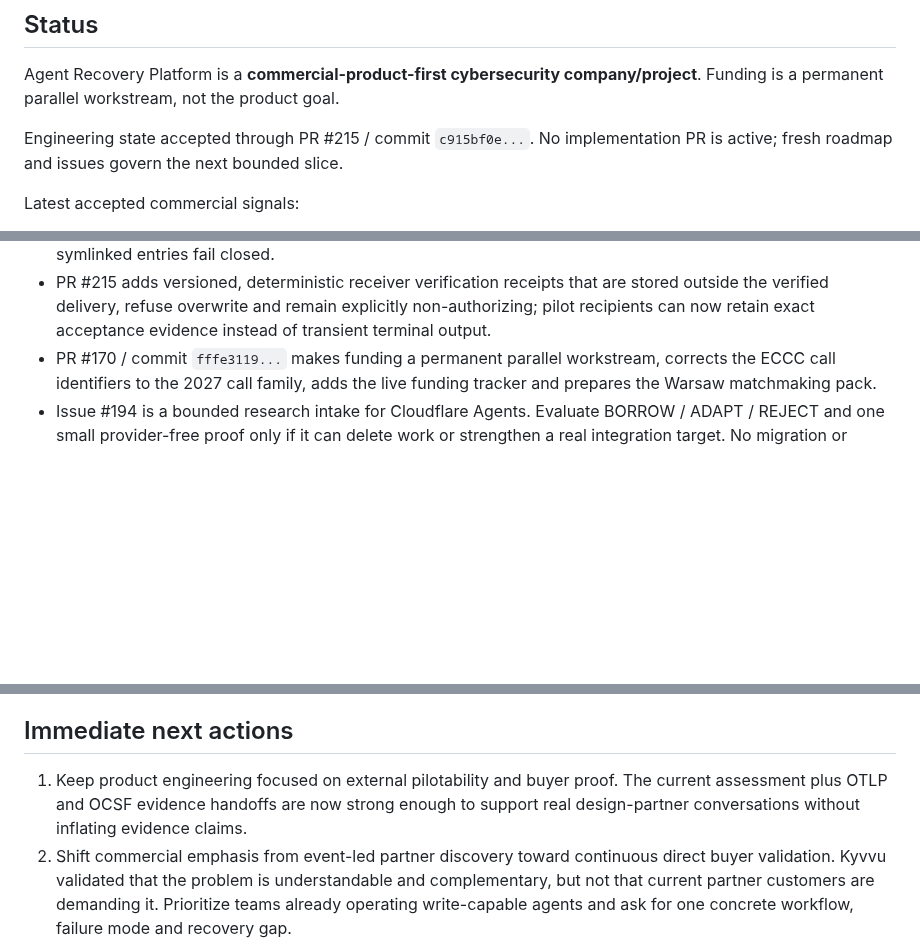
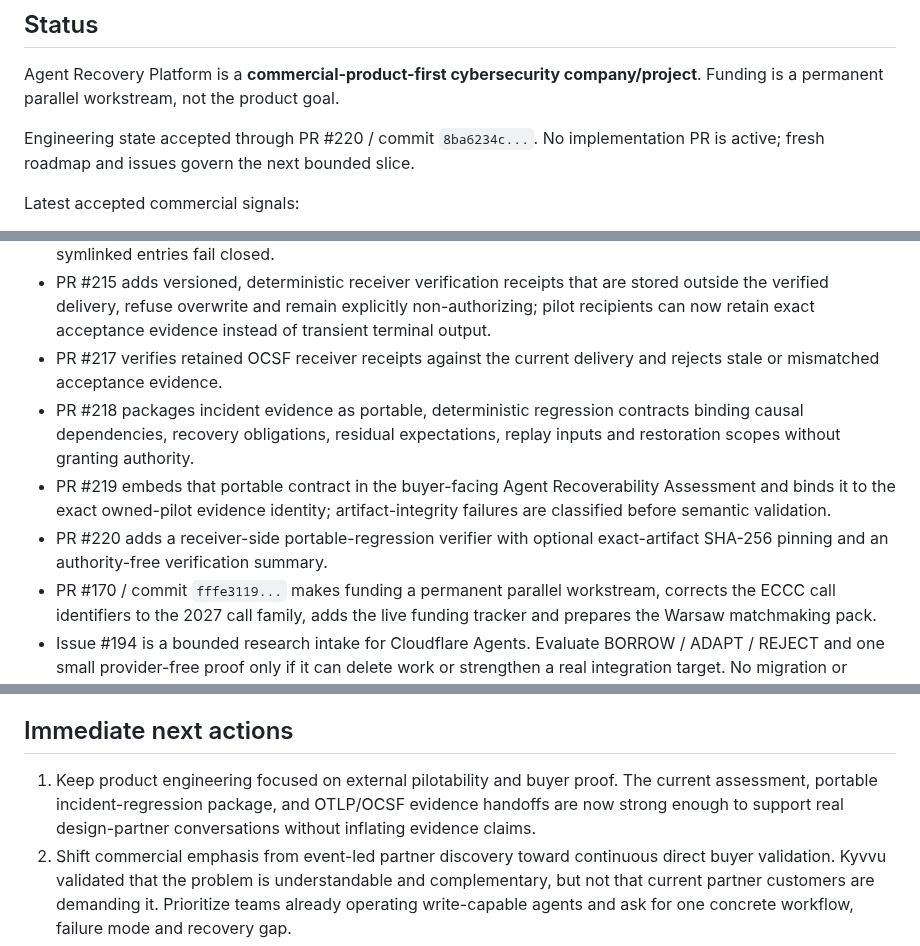
Before and after one commit to tomat60/agent-recovery-platform, a Markdown page: docs/PROJECT_CURRENT_STATE.md, 3 parts joined by grey strips. GitHub-like rendering; blank space fills up the shorter version.

Commit message:
Reconcile project state through portable regression delivery (#221)
Update the current-state authority through accepted PR #220.

```diff
--- a/docs/PROJECT_CURRENT_STATE.md
+++ b/docs/PROJECT_CURRENT_STATE.md
@@ -6,7 +6,7 @@ Date: 2026-10-01
 
 Agent Recovery Platform is a **commercial-product-first cybersecurity company/project**. Funding is a permanent parallel workstream, not the product goal.
 
-Engineering state accepted through PR #215 / commit `c915bf0e...`. No implementation PR is active; fresh roadmap and issues govern the next bounded slice.
+Engineering state accepted through PR #220 / commit `8ba6234c...`. No implementation PR is active; fresh roadmap and issues govern the next bounded slice.
 
 Latest accepted commercial signals:
 
@@ -28,6 +28,10 @@ Latest accepted product/security and funding movement:
 - PR #211 makes handoff publication fail closed if a filesystem move fails, removing any partial delivery directory.
 - PR #213 adds a one-command receiver gate that requires exactly the three expected regular files before verifying their schemas, digests and evidence-to-promotion binding; missing, unexpected, nested and symlinked entries fail closed.
 - PR #215 adds versioned, deterministic receiver verification receipts that are stored outside the verified delivery, refuse overwrite and remain explicitly non-authorizing; pilot recipients can now retain exact acceptance evidence instead of transient terminal output.
+- PR #217 verifies retained OCSF receiver receipts against the current delivery and rejects stale or mismatched acceptance evidence.
+- PR #218 packages incident evidence as portable, deterministic regression contracts binding causal dependencies, recovery obligations, residual expectations, replay inputs and restoration scopes without granting authority.
+- PR #219 embeds that portable contract in the buyer-facing Agent Recoverability Assessment and binds it to the exact owned-pilot evidence identity; artifact-integrity failures are classified before semantic validation.
+- PR #220 adds a receiver-side portable-regression verifier with optional exact-artifact SHA-256 pinning and an authority-free verification summary.
 - PR #170 / commit `fffe3119...` makes funding a permanent parallel workstream, corrects the ECCC call identifiers to the 2027 call family, adds the live funding tracker and prepares the Warsaw matchmaking pack.
 - Issue #194 is a bounded research intake for Cloudflare Agents. Evaluate BORROW / ADAPT / REJECT and one small provider-free proof only if it can delete work or strengthen a real integration target. No migration or spend is authorized.
 
@@ -191,7 +195,7 @@ Autonomous actions include research, qualified outreach, partner search, branch/
 
 ## Immediate next actions
 
-1. Keep product engineering focused on external pilotability and buyer proof. The current assessment plus OTLP and OCSF evidence handoffs are now strong enough to support real design-partner conversations without inflating evidence claims.
+1. Keep product engineering focused on external pilotability and buyer proof. The current assessment, portable incident-regression package, and OTLP/OCSF evidence handoffs are now strong enough to support real design-partner conversations without inflating evidence claims.
 2. Shift commercial emphasis from event-led partner discovery toward continuous direct buyer validation. Kyvvu validated that the problem is understandable and complementary, but not that current partner customers are demanding it. Prioritize teams already operating write-capable agents and ask for one concrete workflow, failure mode and recovery gap.
 3. Keep Kyvvu warm as a reciprocal referral and future integration relationship. Do not count it as a formal partnership or pilot. A concise post-call follow-up was sent on 2026-09-30.
 4. TechEx outreach remains open, but Amsterdam travel is deferred unless new evidence creates a clear reason to go, such as multiple high-value meetings, a concrete pilot discussion or a strong partner invitation. Do not spend on travel merely for general networking.
```
Also changed, not shown: other parts of docs/PROJECT_CURRENT_STATE.md (+1 -1 lines).
